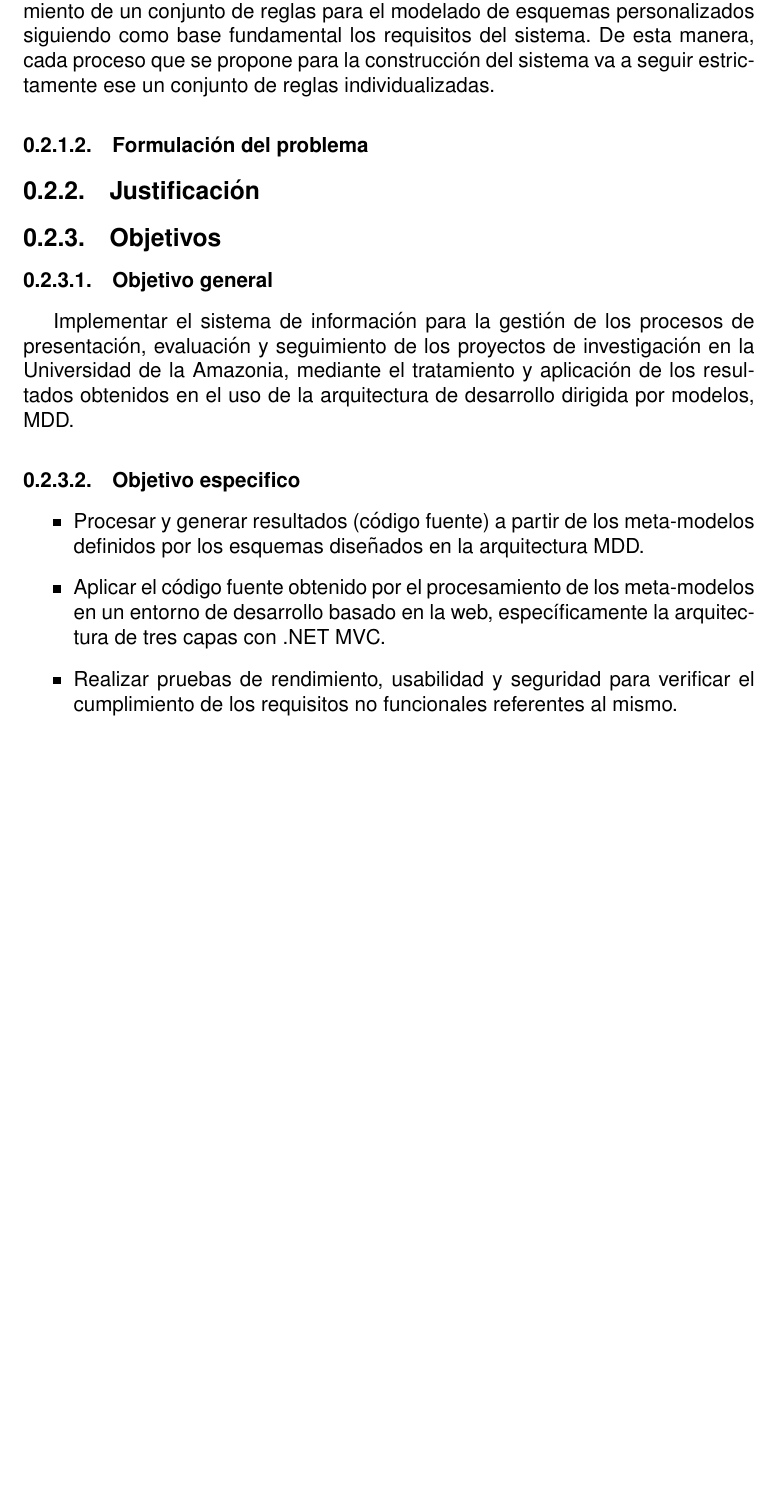
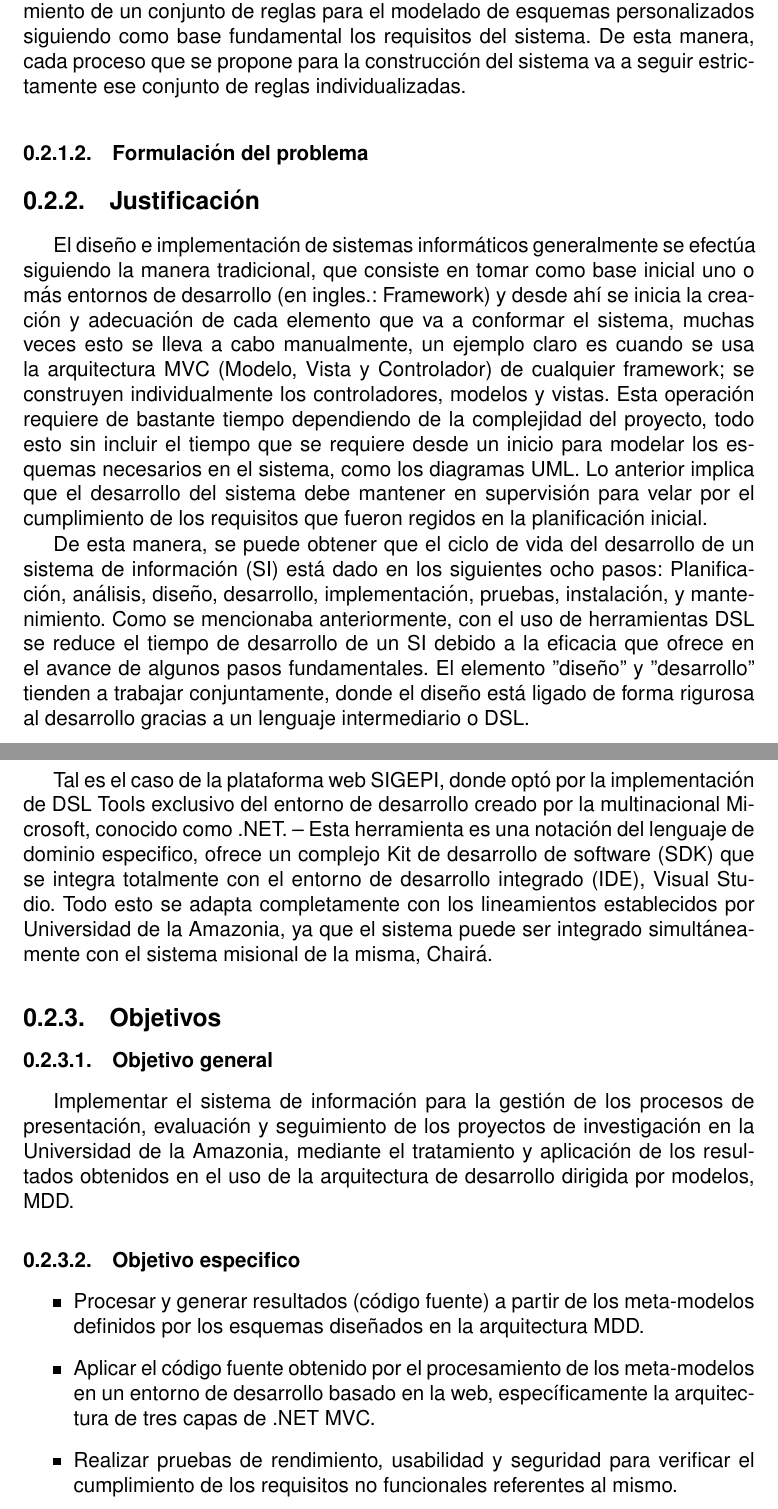
Before and after one commit to juliandavidmr/Doc-MDD, a LaTeX book (index.tex, which reads capitulos/contenido/descgeneral.tex): part of page 19 of 24 before the commit and two parts of pages 19 and 20 of 25 after it, the two joined at a grey line, cut so that both start at the same text, the shorter picture padded with empty space. Compiled offline with pdfLaTeX; the source files are stored in an older character set and shown here as Unicode.

Commit message:
justificacion, correcciones en contextoe introduccion

```diff
--- a/capitulos/contenido/descgeneral.tex
+++ b/capitulos/contenido/descgeneral.tex
@@ -5,11 +5,47 @@
 \subsubsection[Contexto]{Contexto}
 En la búsqueda de mejores procesos que ayuden a la optimización y mejoramiento de la productividad, nuevas metodologías y herramientas han emergido, consigo vienen toda clase de formas para realizar tareas complejas en tiempos relativamente cortos. Un ejemplo claro es el modelado de requisitos, siguiendo el estándar UML se pueden obtener varios esquemas que permiten la visualización de cada proceso por separado desde diferentes puntos de vista en un sistema; casos de uso, clases, bloques, secuencia, etc.
 
-Es cierto que el estándar UML permite la generación de código fuente, pero existe un problema que se puede plantear sobre la misma ideología que mantiene este estándar, dado que se deben seguir estrictamente una serie de normas. Algunas veces es necesario diseñar y crear un sistema siguiendo un conjunto de normas no dadas por un estándar existente, propiamente personalizadas y generalmente creadas desde cero a partir de una base abstracta obtenida desde los requisitos, es decir, crear una serie de reglas de modelado a partir de un grupo de requisitos. Aquí es donde entran en acción las DSL, permitiendo el establecimiento de un conjunto de reglas para el modelado de esquemas personalizados siguiendo como base fundamental los requisitos del sistema. De esta manera, cada proceso que se propone para la construcción del sistema va a seguir estrictamente ese un conjunto de reglas individualizadas.
+Es cierto que el estándar UML permite la generación de código fuente, pero existe un problema que se puede plantear sobre la misma ideología que mantiene este estándar, dado que se deben seguir estrictamente una serie de normas. Algunas veces es necesario diseñar y crear un sistema siguiendo un conjunto de normas no dadas por un estándar existente, propiamente personalizadas y generalmente creadas desde cero a partir de una base abstracta obtenida desde los requisitos, es decir, crear una serie de reglas de modelado a partir de un grupo de requisitos. Aquí es donde entran en acción las DSL, permitiendo el establecimiento de un conjunto de reglas para el modelado de esquemas personalizados siguiendo como base fundamental los requisitos del sistema. De esta manera, cada proceso que se propone para la construcción del sistema va a seguir estrictamente ese conjunto de reglas individualizadas.
+
 
 \subsubsection[Formulación del problema]{Formulación del problema}
 
 \subsection[Justificación]{Justificación}
+El diseño e implementación de sistemas informáticos
+generalmente se efectúa siguiendo la manera
+tradicional, que consiste en tomar como base inicial uno
+o más entornos de desarrollo (en ingles.: Framework) y
+desde ahí se inicia la creación y adecuación de cada elemento que
+va a conformar el sistema, muchas veces esto se lleva a cabo
+manualmente, un ejemplo claro es cuando se usa la
+arquitectura MVC (Modelo, Vista y Controlador) de
+cualquier framework; se construyen individualmente los
+controladores, modelos y vistas. Esta operación requiere
+de bastante tiempo dependiendo de la complejidad del
+proyecto, todo esto sin incluir el tiempo que se requiere
+desde un inicio para modelar los esquemas necesarios en el sistema, como los diagramas UML. Lo anterior implica
+que el desarrollo del sistema debe mantener en
+supervisión para velar por el cumplimiento de
+los requisitos que fueron regidos en la planificación inicial.
+
+De esta manera, se puede obtener que el ciclo de vida del
+desarrollo de un sistema de información (SI) está dado en los
+siguientes ocho pasos: Planificación, análisis, diseño, desarrollo,
+implementación, pruebas, instalación, y mantenimiento.
+Como se mencionaba anteriormente, con el uso de herramientas
+DSL se reduce el tiempo de desarrollo de un SI debido a la eficacia
+que ofrece en el avance de algunos pasos fundamentales. El elemento
+''diseño'' y ''desarrollo'' tienden a trabajar conjuntamente, donde
+el diseño está ligado de forma rigurosa al desarrollo gracias a un
+lenguaje intermediario o DSL.
+
+Tal es el caso de la plataforma web SIGEPI, donde optó por la implementación de DSL Tools exclusivo del entorno de desarrollo creado
+por la multinacional Microsoft, conocido como .NET. -- Esta
+herramienta es una notación del lenguaje de dominio especifico,
+ofrece un complejo Kit de desarrollo de software (SDK) que se integra
+totalmente con el entorno de desarrollo integrado (IDE), Visual Studio. Todo esto se adapta completamente con los lineamientos establecidos por Universidad de la Amazonia, ya que el sistema puede
+ser integrado simultáneamente con el sistema misional de la misma, Chairá.
+
 
 
 \subsection[Objetivos]{Objetivos}
@@ -19,6 +55,6 @@ Implementar el sistema de información para la gestión de los procesos de prese
 \subsubsection[Objetivo especifico]{Objetivo especifico}
 \begin{itemize}
 	\item Procesar y generar resultados (código fuente) a partir de los meta-modelos definidos por los esquemas diseñados en la arquitectura MDD.
-	\item Aplicar el código fuente obtenido por el procesamiento de los meta-modelos en un entorno de desarrollo basado en la web, específicamente la arquitectura de tres capas con .NET MVC.
+	\item Aplicar el código fuente obtenido por el procesamiento de los meta-modelos en un entorno de desarrollo basado en la web, específicamente la arquitectura de tres capas de .NET MVC.
 	\item Realizar pruebas de rendimiento, usabilidad y seguridad para verificar el cumplimiento de los requisitos no funcionales referentes al mismo.
 \end{itemize}
```
Also changed, not shown: capitulos/introduccion.tex (+6 -1 lines), index.pdf.
